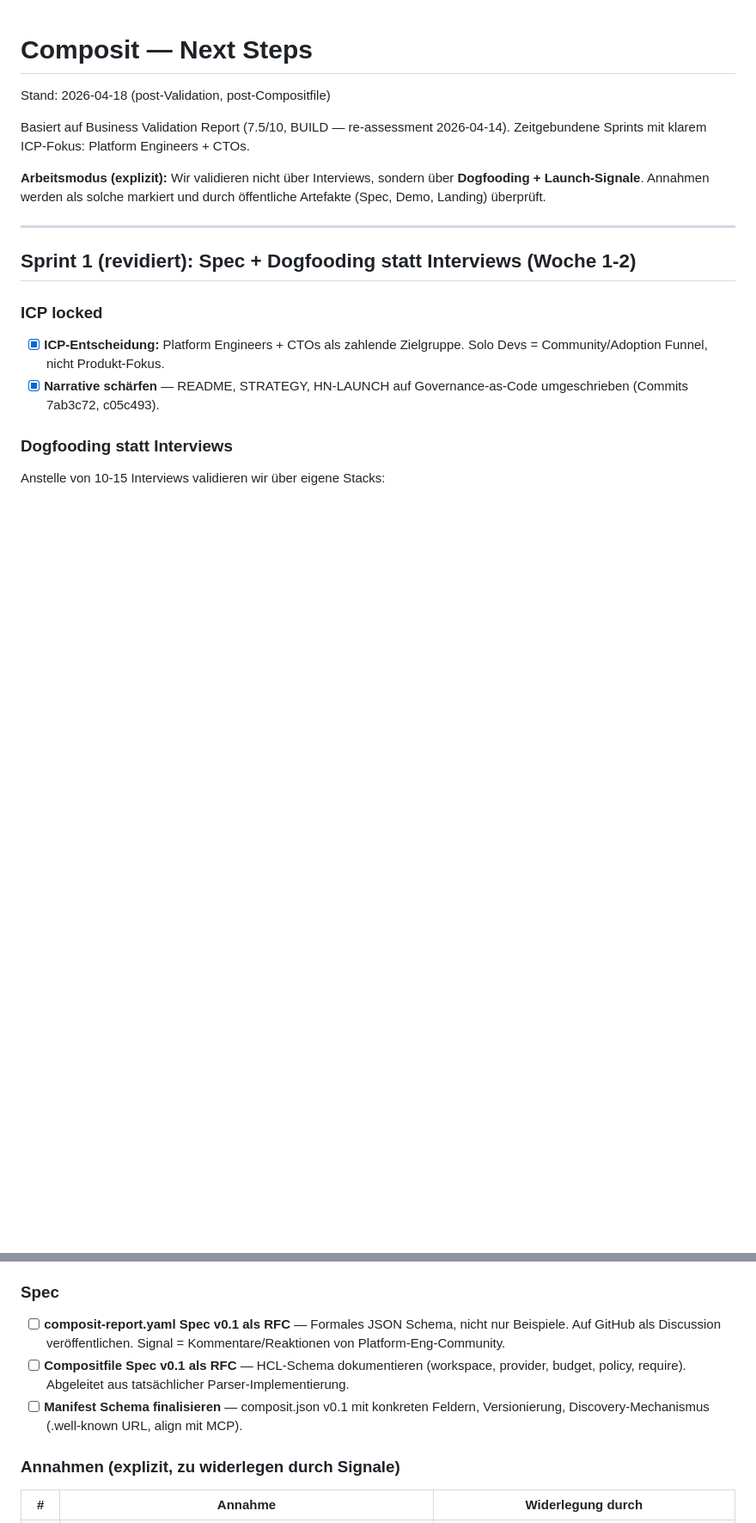
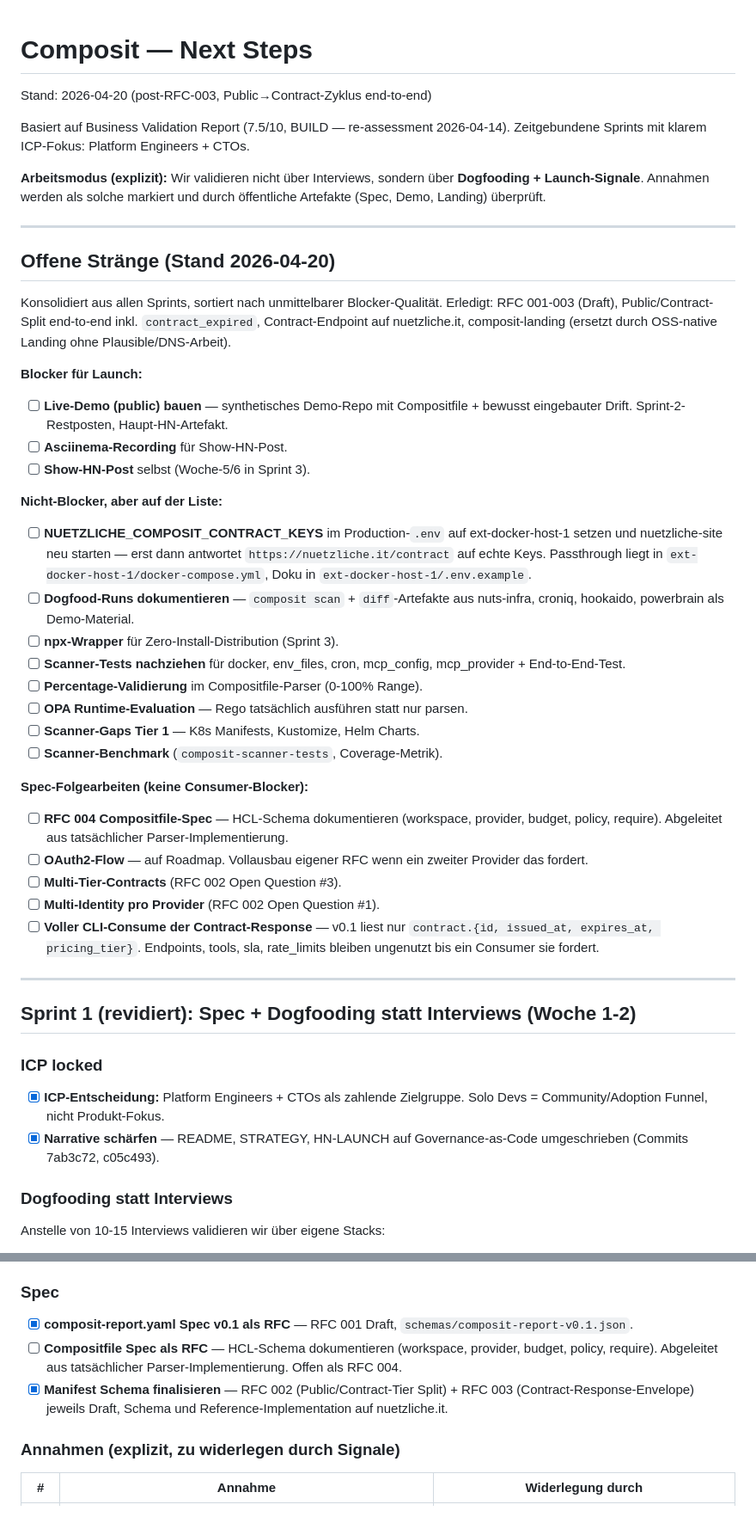
Before and after one commit to nuetzliches/composit, a Markdown page: docs/NEXT-STEPS.md, 2 parts joined by grey strips. Shown at 86% size. GitHub-like rendering; blank space fills up the shorter version.

Commit message:
NEXT-STEPS: consolidate open threads post-RFC 003
RFC 001-003 are all Draft, the Public→Contract→Diff zyklus is wired
end-to-end, and the composit-landing rollout was dropped with the
Plausible/DNS cleanup. Replace the scattered sprint checkboxes with a
single ranked list so the next session sees blockers (live demo,
asciinema, Show HN) above nice-to-haves (OPA, scanner gaps, RFC 004).

Co-Authored-By: Claude Opus 4.6 (1M context) <noreply@anthropic.com>

```diff
--- a/docs/NEXT-STEPS.md
+++ b/docs/NEXT-STEPS.md
@@ -1,6 +1,6 @@
 # Composit — Next Steps
 
-Stand: 2026-04-18 (post-Validation, post-Compositfile)
+Stand: 2026-04-20 (post-RFC-003, Public→Contract-Zyklus end-to-end)
 
 Basiert auf Business Validation Report (7.5/10, BUILD — re-assessment 2026-04-14).
 Zeitgebundene Sprints mit klarem ICP-Fokus: Platform Engineers + CTOs.
@@ -8,6 +8,55 @@ Zeitgebundene Sprints mit klarem ICP-Fokus: Platform Engineers + CTOs.
 **Arbeitsmodus (explizit):** Wir validieren nicht über Interviews, sondern
 über **Dogfooding + Launch-Signale**. Annahmen werden als solche markiert
 und durch öffentliche Artefakte (Spec, Demo, Landing) überprüft.
+
+---
+
+## Offene Stränge (Stand 2026-04-20)
+
+Konsolidiert aus allen Sprints, sortiert nach unmittelbarer Blocker-Qualität.
+Erledigt: RFC 001-003 (Draft), Public/Contract-Split end-to-end inkl.
+`contract_expired`, Contract-Endpoint auf nuetzliche.it, composit-landing
+(ersetzt durch OSS-native Landing ohne Plausible/DNS-Arbeit).
+
+**Blocker für Launch:**
+
+- [ ] **Live-Demo (public) bauen** — synthetisches Demo-Repo mit
+  Compositfile + bewusst eingebauter Drift. Sprint-2-Restposten,
+  Haupt-HN-Artefakt.
+- [ ] **Asciinema-Recording** für Show-HN-Post.
+- [ ] **Show-HN-Post** selbst (Woche-5/6 in Sprint 3).
+
+**Nicht-Blocker, aber auf der Liste:**
+
+- [ ] **NUETZLICHE_COMPOSIT_CONTRACT_KEYS** im Production-`.env` auf
+  ext-docker-host-1 setzen und nuetzliche-site neu starten — erst
+  dann antwortet `https://nuetzliche.it/contract` auf echte Keys.
+  Passthrough liegt in `ext-docker-host-1/docker-compose.yml`, Doku in
+  `ext-docker-host-1/.env.example`.
+- [ ] **Dogfood-Runs dokumentieren** — `composit scan` + `diff`-Artefakte
+  aus nuts-infra, croniq, hookaido, powerbrain als Demo-Material.
+- [ ] **npx-Wrapper** für Zero-Install-Distribution (Sprint 3).
+- [ ] **Scanner-Tests nachziehen** für docker, env_files, cron,
+  mcp_config, mcp_provider + End-to-End-Test.
+- [ ] **Percentage-Validierung** im Compositfile-Parser (0-100% Range).
+- [ ] **OPA Runtime-Evaluation** — Rego tatsächlich ausführen statt nur
+  parsen.
+- [ ] **Scanner-Gaps Tier 1** — K8s Manifests, Kustomize, Helm Charts.
+- [ ] **Scanner-Benchmark** (`composit-scanner-tests`, Coverage-Metrik).
+
+**Spec-Folgearbeiten (keine Consumer-Blocker):**
+
+- [ ] **RFC 004 Compositfile-Spec** — HCL-Schema dokumentieren
+  (workspace, provider, budget, policy, require). Abgeleitet aus
+  tatsächlicher Parser-Implementierung.
+- [ ] **OAuth2-Flow** — auf Roadmap. Vollausbau eigener RFC wenn ein
+  zweiter Provider das fordert.
+- [ ] **Multi-Tier-Contracts** (RFC 002 Open Question #3).
+- [ ] **Multi-Identity pro Provider** (RFC 002 Open Question #1).
+- [ ] **Voller CLI-Consume der Contract-Response** — v0.1 liest nur
+  `contract.{id, issued_at, expires_at, pricing_tier}`. Endpoints,
+  tools, sla, rate_limits bleiben ungenutzt bis ein Consumer sie
+  fordert.
 
 ---
 
@@ -34,14 +83,14 @@ Anstelle von 10-15 Interviews validieren wir über eigene Stacks:
 
 ### Spec
 
-- [ ] **composit-report.yaml Spec v0.1 als RFC** — Formales JSON Schema,
-  nicht nur Beispiele. Auf GitHub als Discussion veröffentlichen.
-  Signal = Kommentare/Reaktionen von Platform-Eng-Community.
-- [ ] **Compositfile Spec v0.1 als RFC** — HCL-Schema dokumentieren
+- [x] **composit-report.yaml Spec v0.1 als RFC** — RFC 001 Draft,
+  `schemas/composit-report-v0.1.json`.
+- [ ] **Compositfile Spec als RFC** — HCL-Schema dokumentieren
   (workspace, provider, budget, policy, require). Abgeleitet aus
-  tatsächlicher Parser-Implementierung.
-- [ ] **Manifest Schema finalisieren** — composit.json v0.1 mit konkreten Feldern,
-  Versionierung, Discovery-Mechanismus (.well-known URL, align mit MCP).
+  tatsächlicher Parser-Implementierung. Offen als RFC 004.
+- [x] **Manifest Schema finalisieren** — RFC 002 (Public/Contract-Tier
+  Split) + RFC 003 (Contract-Response-Envelope) jeweils Draft, Schema
+  und Reference-Implementation auf nuetzliche.it.
 
 ### Annahmen (explizit, zu widerlegen durch Signale)
 
```
